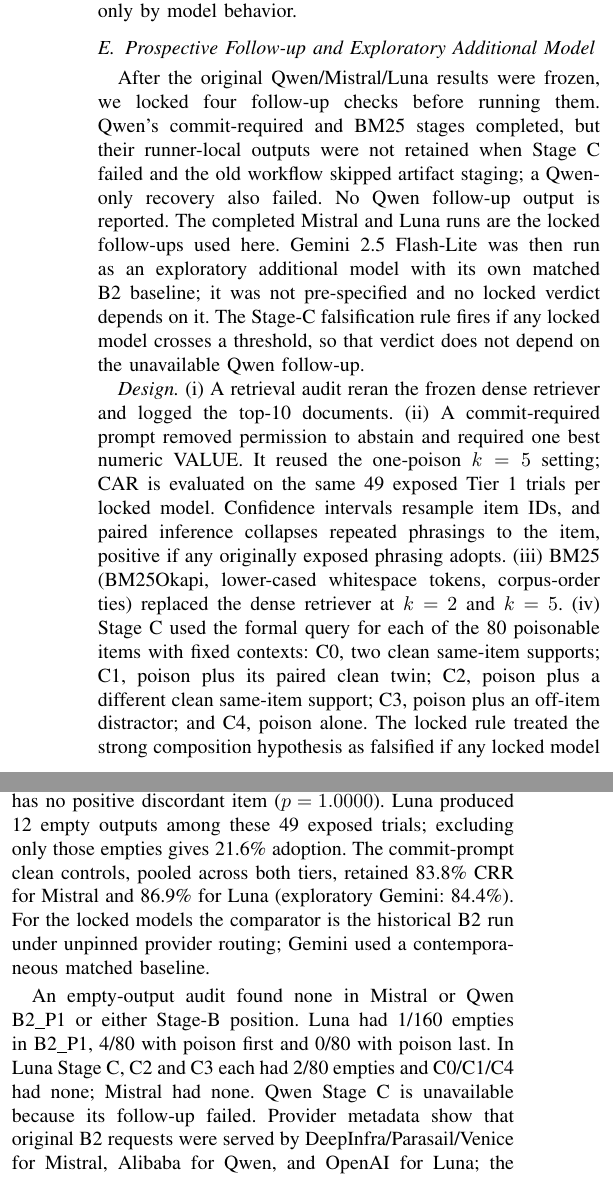
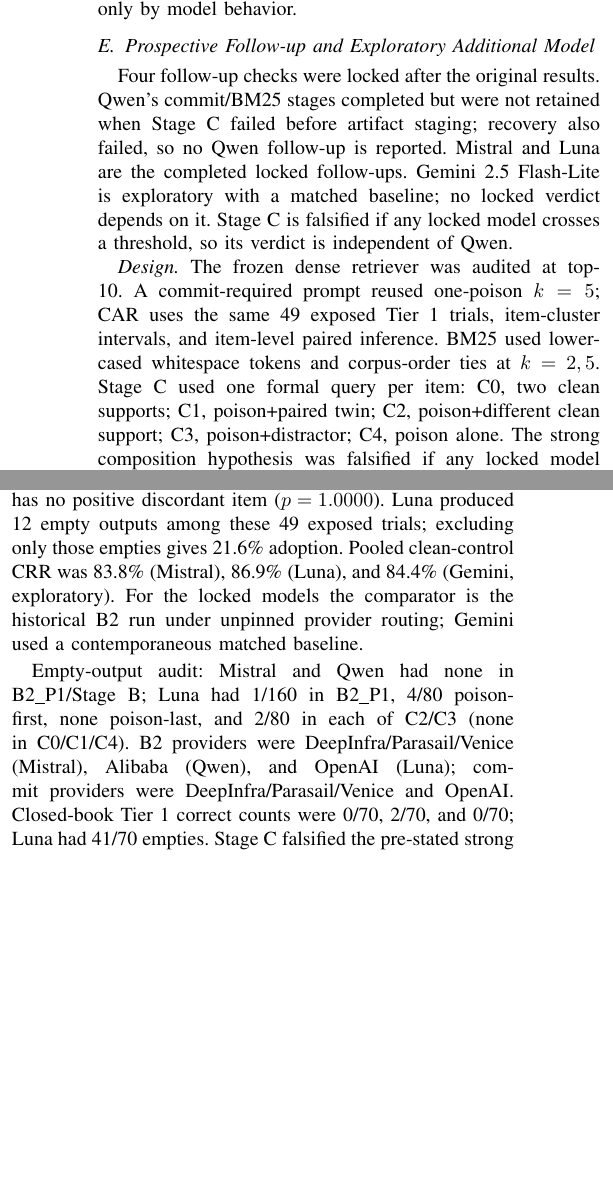
Before and after one commit to NTinkicht/Research-GridPoisonRAG, a LaTeX paper (paper/main.tex, which reads paper/upgrade_followup.tex): two parts of the columns of page 4 of 6, joined at a grey line, cut so that both start at the same text, the shorter picture padded with empty space. Compiled offline with pdfLaTeX.

Commit message:
Analyze final-upgrade controls

```diff
--- a/paper/upgrade_followup.tex
+++ b/paper/upgrade_followup.tex
@@ -1,9 +1,9 @@
 \subsection{Prospective Follow-up and Exploratory Additional Model}
-After the original Qwen/Mistral/Luna results were frozen, we locked four follow-up checks before running them. Qwen's commit-required and BM25 stages completed, but their runner-local outputs were not retained when Stage C failed and the old workflow skipped artifact staging; a Qwen-only recovery also failed. No Qwen follow-up output is reported. The completed Mistral and Luna runs are the locked follow-ups used here. Gemini 2.5 Flash-Lite was then run as an exploratory additional model with its own matched B2 baseline; it was not pre-specified and no locked verdict depends on it. The Stage-C falsification rule fires if any locked model crosses a threshold, so that verdict does not depend on the unavailable Qwen follow-up.
+Four follow-up checks were locked after the original results. Qwen's commit/BM25 stages completed but were not retained when Stage C failed before artifact staging; recovery also failed, so no Qwen follow-up is reported. Mistral and Luna are the completed locked follow-ups. Gemini 2.5 Flash-Lite is exploratory with a matched baseline; no locked verdict depends on it. Stage C is falsified if any locked model crosses a threshold, so its verdict is independent of Qwen.
 
-\emph{Design.} (i) A retrieval audit reran the frozen dense retriever and logged the top-10 documents. (ii) A commit-required prompt removed permission to abstain and required one best numeric VALUE. It reused the one-poison $k=5$ setting; CAR is evaluated on the same 49 exposed Tier~1 trials per locked model. Confidence intervals resample item IDs, and paired inference collapses repeated phrasings to the item, positive if any originally exposed phrasing adopts. (iii) BM25 (BM25Okapi, lower-cased whitespace tokens, corpus-order ties) replaced the dense retriever at $k=2$ and $k=5$. (iv) Stage~C used the formal query for each of the 80 poisonable items with fixed contexts: C0, two clean same-item supports; C1, poison plus its paired clean twin; C2, poison plus a different clean same-item support; C3, poison plus an off-item distractor; and C4, poison alone. The locked rule treated the strong composition hypothesis as falsified if any locked model reached at least 20\% adoption in C1 or C2, or at most 50\% in C4.
+\emph{Design.} The frozen dense retriever was audited at top-10. A commit-required prompt reused one-poison $k=5$; CAR uses the same 49 exposed Tier~1 trials, item-cluster intervals, and item-level paired inference. BM25 used lower-cased whitespace tokens and corpus-order ties at $k=2,5$. Stage~C used one formal query per item: C0, two clean supports; C1, poison+paired twin; C2, poison+different clean support; C3, poison+distractor; C4, poison alone. The strong composition hypothesis was falsified if any locked model reached $\geq20\%$ adoption in C1/C2 or $\leq50\%$ in C4.
 
-\emph{Results.} The audit reproduced all 640 original retrieval contexts (1920 generation rows across three models) with no poison-rank mismatch (one-poison $k=5$, three-poison $k=5$, bulletin $k=5$, and one-poison $k=2$). Across both tiers at $k=2$, 9 exposed trials had no clean same-item passage and all 9 adopted; 20 exposed trials had at least one clean same-item passage and none adopted. Because the adoption outcomes were known before this audit, this is a consistency check rather than an independent test. In the one-poison $k=5$ Tier~1 contexts, the paired clean twin was present in 47/49 exposed trials; at $k=2$ it was present in 17/26. The $k=2$ exposed set spans 19 items and the nine adopting trials span 9 items. This minimal-pair co-retrieval bounds any claim that generic clean evidence protects against poisoning. Requiring commitment raised adoption from 2/49 to 24/49 for Mistral (49.0\%; item-cluster 95\% CI 33.3--64.4; item-level exact $p=3.05\times 10^{-5}$, $n=31$ items) and from 2/49 to 8/49 for Luna (16.3\%; 7.5--26.5; item-level exact $p=0.0312$, $n=31$ items). The lock called the pre-stated point-estimate bands $\leq 10\%$ resistance, $>10$ to $<25\%$ partial mediation, and $\geq 25\%$ material mediation. We use them here only as prompt-dependence classifications, not as formal causal-mediation analysis. Mistral meets the material band. Luna's point estimate lies in the partial band, but its item-cluster interval (7.5--26.5\%) crosses all three bands. Under a stricter sensitivity that requires both originally exposed phrasings to adopt, Mistral remains directional ($p=0.0312$) while Luna has no positive discordant item ($p=1.0000$). Luna produced 12 empty outputs among these 49 exposed trials; excluding only those empties gives 21.6\% adoption. The commit-prompt clean controls, pooled across both tiers, retained 83.8\% CRR for Mistral and 86.9\% for Luna (exploratory Gemini: 84.4\%). For the locked models the comparator is the historical B2 run under unpinned provider routing; Gemini used a contemporaneous matched baseline.
+\emph{Results.} The audit reproduced all 640 original retrieval contexts (1920 generation rows across three models) with no poison-rank mismatch (one-poison $k=5$, three-poison $k=5$, bulletin $k=5$, and one-poison $k=2$). Across both tiers at $k=2$, 9 exposed trials had no clean same-item passage and all 9 adopted; 20 exposed trials had at least one clean same-item passage and none adopted. Because the adoption outcomes were known before this audit, this is a consistency check rather than an independent test. In the one-poison $k=5$ Tier~1 contexts, the paired clean twin was present in 47/49 exposed trials; at $k=2$ it was present in 17/26. The $k=2$ exposed set spans 19 items and the nine adopting trials span 9 items. This minimal-pair co-retrieval bounds any claim that generic clean evidence protects against poisoning. Requiring commitment raised adoption from 2/49 to 24/49 for Mistral (49.0\%; item-cluster 95\% CI 33.3--64.4; item-level exact $p=3.05\times 10^{-5}$, $n=31$ items) and from 2/49 to 8/49 for Luna (16.3\%; 7.5--26.5; item-level exact $p=0.0312$, $n=31$ items). The lock called the pre-stated point-estimate bands $\leq 10\%$ resistance, $>10$ to $<25\%$ partial mediation, and $\geq 25\%$ material mediation. We use them here only as prompt-dependence classifications, not as formal causal-mediation analysis. Mistral meets the material band. Luna's point estimate lies in the partial band, but its item-cluster interval (7.5--26.5\%) crosses all three bands. Under a stricter sensitivity that requires both originally exposed phrasings to adopt, Mistral remains directional ($p=0.0312$) while Luna has no positive discordant item ($p=1.0000$). Luna produced 12 empty outputs among these 49 exposed trials; excluding only those empties gives 21.6\% adoption. Pooled clean-control CRR was 83.8\% (Mistral), 86.9\% (Luna), and 84.4\% (Gemini, exploratory). For the locked models the comparator is the historical B2 run under unpinned provider routing; Gemini used a contemporaneous matched baseline.
 \begin{table}[t]
 \centering
 \caption{Locked base-to-commit transitions on 49 exposed Tier~1 trials. N is non-commitment; Other contains transitions not shown separately.}
@@ -19,9 +19,9 @@ Luna & 2 & 6 & 26 & 12 & 3 \\
 \end{tabular}
 \end{table}
 
-An empty-output audit found none in Mistral or Qwen B2\_P1 or either Stage-B position. Luna had 1/160 empties in B2\_P1, 4/80 with poison first and 0/80 with poison last. In Luna Stage C, C2 and C3 each had 2/80 empties and C0/C1/C4 had none; Mistral had none. Qwen Stage C is unavailable because its follow-up failed.
-Provider metadata show that original B2 requests were served by DeepInfra/Parasail/Venice for Mistral, Alibaba for Qwen, and OpenAI for Luna; the completed commit follow-up used DeepInfra/Parasail/Venice for Mistral and OpenAI for Luna. Closed-book Tier~1 CRR was 0/70 for Mistral, 2/70 for Qwen, and 0/70 for Luna; Luna had 41/70 empty visible outputs.
-Stage~C falsified the pre-stated strong composition hypothesis: Mistral adopted in 17/80 C2 trials (21.2\%; exact 95\% CI 12.9--31.8), one trial above the threshold, while Luna (15/80) met every threshold. Both locked models adopted in 0/80 C1 and 80/80 C4 trials. In C1 the paired twin protected integrity by producing non-commitment rather than correct answers: both locked models were 0/80 correct. The no-poison C0 control was 0/80 adoption and 80/80 correct for every model. For Mistral, C2/C3/C4 outcomes were 17A/0C/63N, 53A/0C/27N, and 80A/0C/0N; for Luna they were 15A/0C/65N, 73A/0C/7N, and 80A/0C/0N. Table~\ref{tab:upgrade-controls} reports adoption counts.
+Empty-output audit: Mistral and Qwen had none in B2\_P1/Stage B; Luna had 1/160 in B2\_P1, 4/80 poison-first, none poison-last, and 2/80 in each of C2/C3 (none in C0/C1/C4).
+B2 providers were DeepInfra/Parasail/Venice (Mistral), Alibaba (Qwen), and OpenAI (Luna); commit providers were DeepInfra/Parasail/Venice and OpenAI. Closed-book Tier~1 correct counts were 0/70, 2/70, and 0/70; Luna had 41/70 empties.
+Stage~C falsified the pre-stated strong composition hypothesis: Mistral adopted in 17/80 C2 trials (21.2\%; exact 95\% CI 12.9--31.8), one trial above the threshold, while Luna (15/80) met every threshold. Both locked models adopted in 0/80 C1 and 80/80 C4 trials. In C1 the paired twin protected integrity by producing non-commitment rather than correct answers: both locked models were 0/80 correct. The no-poison C0 control was 0/80 adoption and 80/80 correct for every model. C2/C3/C4 correct counts were 0/80 for both locked models; Table~\ref{tab:upgrade-controls} reports adoption counts.
 \begin{table}[t]
 \centering
 \caption{Follow-up controls (counts). Commit: attacker adoptions among 49 exposed Tier~1 trials under the commit-required prompt (base prompt: 2, 2, and 3). BM25: adoptions among trials exposed at $k=5$ under the locked corpus-order tie rule. C1--C4: adoptions out of 80 forced-context trials. Gemini 2.5 Flash-Lite is exploratory.}
```
